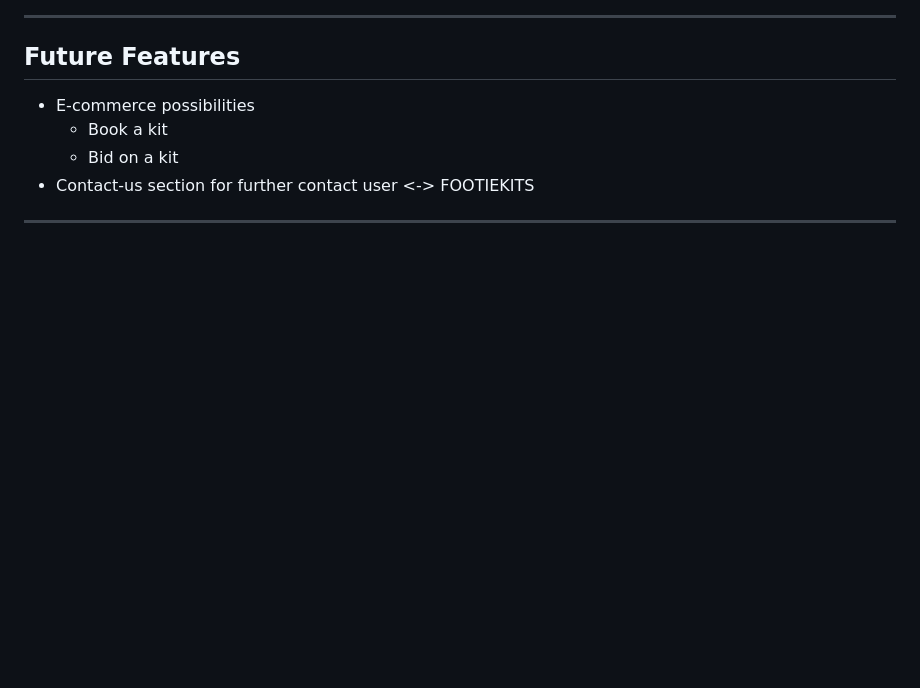
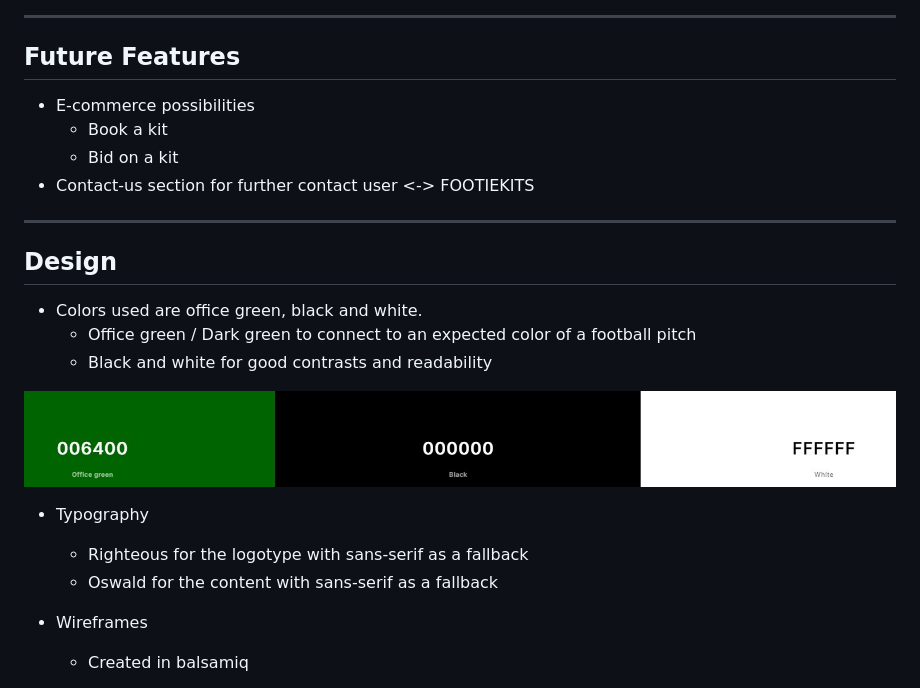
Before and after one commit to chrisgustafsson/footiekit-PP1, a Markdown page: README.md, the part around one of its changes. Rendered like a GitHub page; blank space fills up the shorter version.

Commit message:
ADD Design section to README

```diff
--- a/README.md
+++ b/README.md
@@ -108,3 +108,19 @@ Collection and location which are meant to drive users to the physical store is
 * Contact-us section for further contact user <-> FOOTIEKITS
 
 - - -
+
+## Design
+
+* Colors used are office green, black and white.
+  * Office green / Dark green to connect to an expected color of a football pitch
+  * Black and white for good contrasts and readability
+
+![Colors](assets/pictures/color-scheme.JPG)
+
+* Typography
+  * Righteous for the logotype with sans-serif as a fallback
+  * Oswald for the content with sans-serif as a fallback
+
+* Wireframes
+  * Created in balsamiq
+
```
Also changed, not shown: other parts of README.md (+19 -0 lines).
